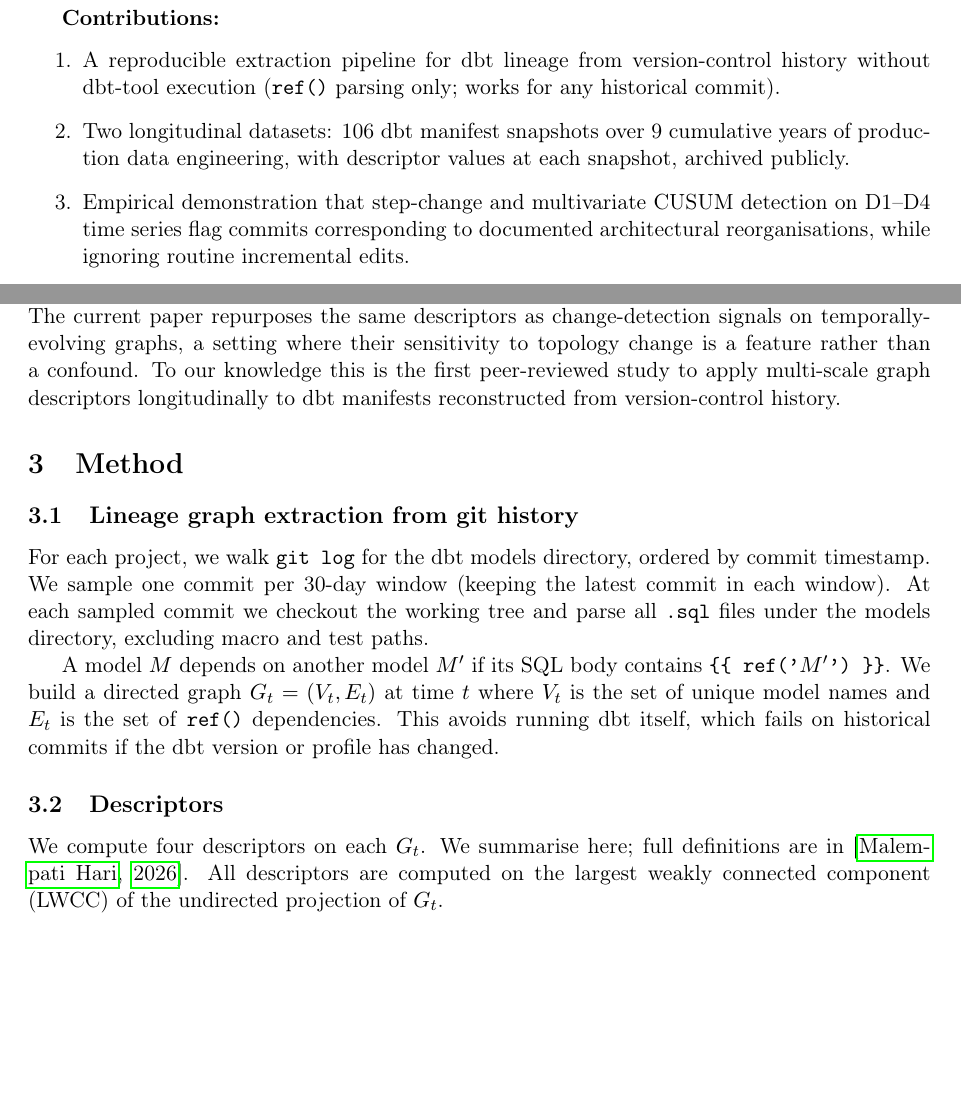
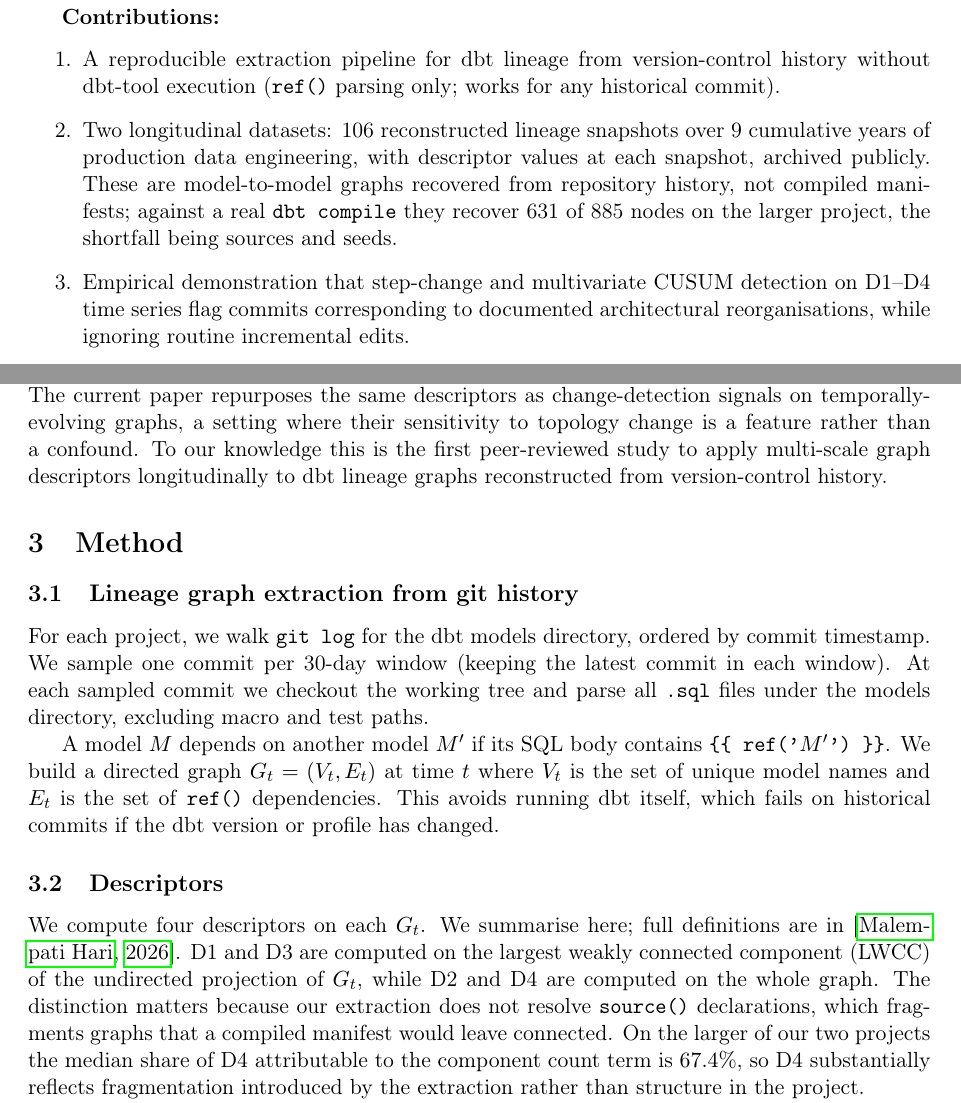
Before and after one commit to mhdk1602/multiscale-governance-descriptors, a LaTeX paper (paper/pivot_c/preprint.tex): two parts of pages 2 and 3 of 10 before the commit and two parts of pages 2 and 3 of 11 after it, joined at a grey line, cut so that both start at the same text, the shorter picture padded with empty space. Compiled offline with pdfLaTeX.

Commit message:
Correct three published claims that do not describe what the code does
The seed-robustness paragraph held the graph fixed and varied only the
Louvain seed, then concluded D1 is not an artifact of seed choice. It does
not bound the variance that matters. Extraction built each graph from an
unordered set, so node insertion order followed per-process hash
randomisation, and Louvain is order-sensitive. Permuting only insertion
order on one fixed graph moves D1 CSI across 0.500 to 0.786, a range of
0.286 against a corpus SD of 0.123. The paragraph now says what was
actually tested and what it does not cover.

The pivot_c methods section claimed all four descriptors run on the largest
weakly connected component. D2 and D4 run on the whole graph. That matters
because unresolved source() calls fragment the graph, and the median share
of D4 attributable to the component-count term is 67.4% on the larger
project, so D4 substantially measures fragmentation the extraction creates.

The pivot_c abstract said the method extracts dbt manifests. It never
invokes dbt. It parses ref() out of model SQL with no warehouse and no
credentials, which is the property that makes historical reconstruction
possible at all, and stating it as manifest extraction gave away the
contribution. Against a real dbt compile the parser recovers 631 of 885
nodes on the larger project, and that figure now appears alongside the
claim.

Both documents recompile with tectonic, no errors, no undefined references.

```diff
--- a/paper/pivot_c/preprint.tex
+++ b/paper/pivot_c/preprint.tex
@@ -98,9 +99,13 @@ CUSUM to the resulting time series.
         version-control history without dbt-tool execution
         (\texttt{ref()} parsing only; works for any historical
         commit).
-  \item Two longitudinal datasets: 106 dbt manifest snapshots over 9
-        cumulative years of production data engineering, with
-        descriptor values at each snapshot, archived publicly.
+  \item Two longitudinal datasets: 106 reconstructed lineage snapshots
+        over 9 cumulative years of production data engineering, with
+        descriptor values at each snapshot, archived publicly. These
+        are model-to-model graphs recovered from repository history,
+        not compiled manifests; against a real \texttt{dbt compile}
+        they recover 631 of 885 nodes on the larger project, the
+        shortfall being sources and seeds.
   \item Empirical demonstration that step-change and multivariate
         CUSUM detection on D1--D4 time series flag commits
         corresponding to documented architectural reorganisations,
@@ -193,8 +198,8 @@ confounding. The current paper repurposes the same descriptors as
 change-detection signals on temporally-evolving graphs, a setting
 where their sensitivity to topology change is a feature rather than a
 confound. To our knowledge this is the first peer-reviewed study to
-apply multi-scale graph descriptors longitudinally to dbt manifests
-reconstructed from version-control history.
+apply multi-scale graph descriptors longitudinally to dbt lineage
+graphs reconstructed from version-control history.
 
 \section{Method}
 
@@ -217,9 +222,15 @@ the dbt version or profile has changed.
 \subsection{Descriptors}
 
 We compute four descriptors on each $G_t$. We summarise here; full
-definitions are in \citep{hari2026descriptors}. All descriptors are
-computed on the largest weakly connected component (LWCC) of the
-undirected projection of $G_t$.
+definitions are in \citep{hari2026descriptors}. D1 and D3 are computed
+on the largest weakly connected component (LWCC) of the undirected
+projection of $G_t$, while D2 and D4 are computed on the whole graph.
+The distinction matters because our extraction does not resolve
+\texttt{source()} declarations, which fragments graphs that a compiled
+manifest would leave connected. On the larger of our two projects the
+median share of D4 attributable to the component count term is
+$67.4\%$, so D4 substantially reflects fragmentation introduced by the
+extraction rather than structure in the project.
 
 \begin{itemize}
   \item \textbf{D1 (community stability index)}: fraction of
```
Also changed, not shown: paper/preprint.tex (+23 -7 lines), paper/pivot_c/preprint.pdf, paper/preprint.pdf, paper/pivot_c/preprint.tex (7 more changed lines).
